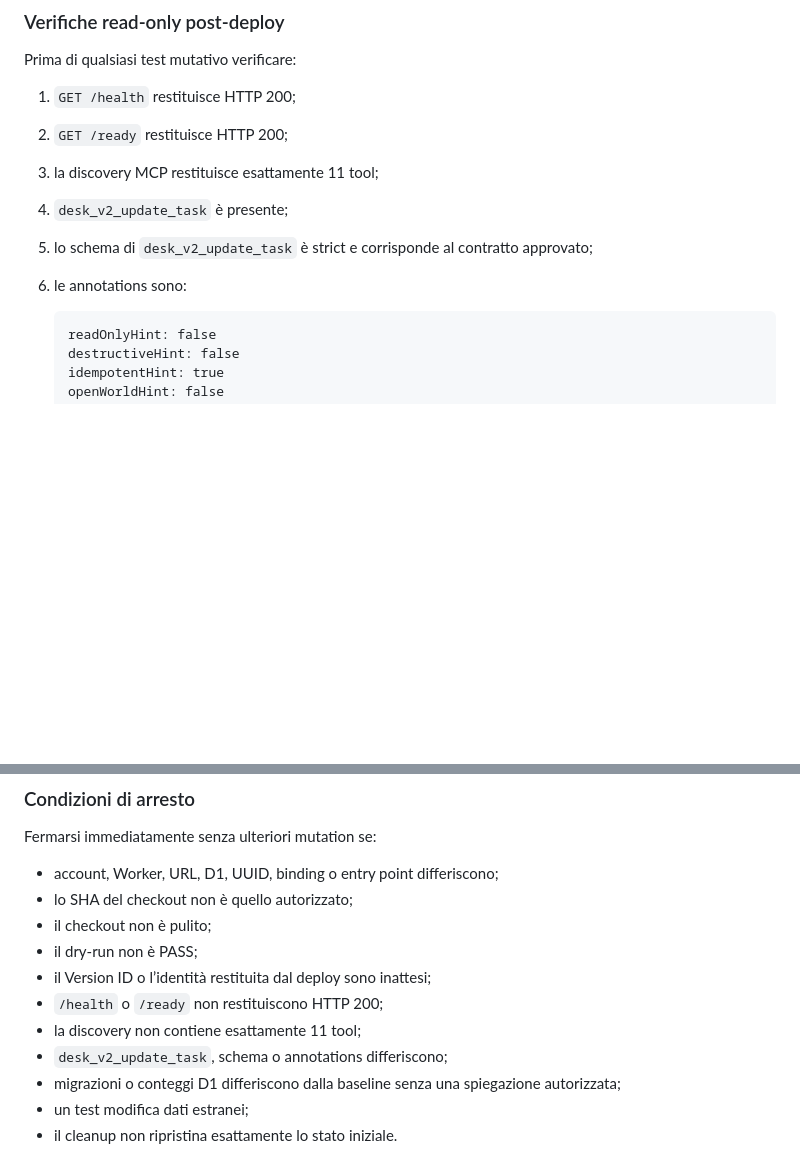
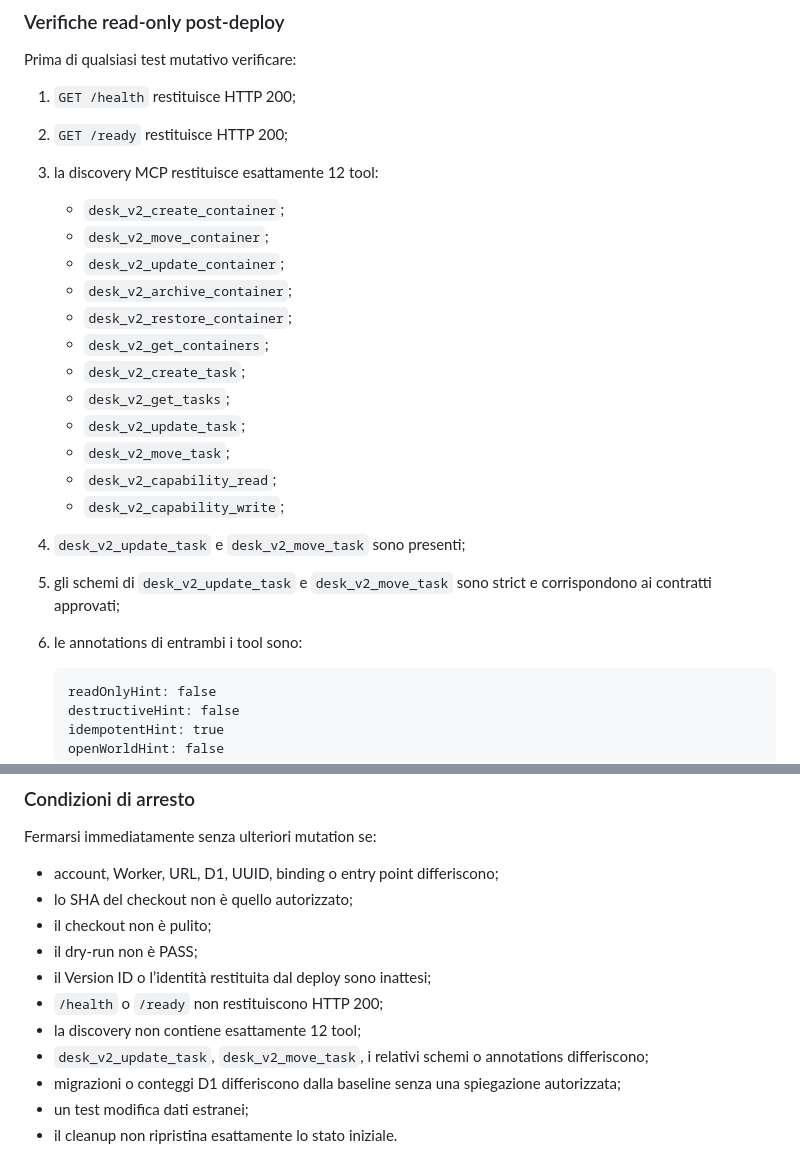
Before and after one commit to lotar-app/desk-assistant, a Markdown page: DEPLOYMENT_RUNBOOK.md, 2 parts joined by grey strips. Rendered like a GitHub page; blank space fills up the shorter version.

Commit message:
docs(desk-v2): update MCP deployment runbook for task move

````diff
--- a/DEPLOYMENT_RUNBOOK.md
+++ b/DEPLOYMENT_RUNBOOK.md
@@ -225,11 +225,23 @@ Prima di qualsiasi test mutativo verificare:
 
 1. `GET /health` restituisce HTTP 200;
 2. `GET /ready` restituisce HTTP 200;
-3. la discovery MCP restituisce esattamente 11 tool;
-4. `desk_v2_update_task` è presente;
-5. lo schema di `desk_v2_update_task` è strict e corrisponde al contratto
-   approvato;
-6. le annotations sono:
+3. la discovery MCP restituisce esattamente 12 tool:
+   - `desk_v2_create_container`;
+   - `desk_v2_move_container`;
+   - `desk_v2_update_container`;
+   - `desk_v2_archive_container`;
+   - `desk_v2_restore_container`;
+   - `desk_v2_get_containers`;
+   - `desk_v2_create_task`;
+   - `desk_v2_get_tasks`;
+   - `desk_v2_update_task`;
+   - `desk_v2_move_task`;
+   - `desk_v2_capability_read`;
+   - `desk_v2_capability_write`;
+4. `desk_v2_update_task` e `desk_v2_move_task` sono presenti;
+5. gli schemi di `desk_v2_update_task` e `desk_v2_move_task` sono strict e
+   corrispondono ai contratti approvati;
+6. le annotations di entrambi i tool sono:
 
    ```text
    readOnlyHint: false
@@ -290,8 +302,9 @@ Fermarsi immediatamente senza ulteriori mutation se:
 - il dry-run non è PASS;
 - il Version ID o l’identità restituita dal deploy sono inattesi;
 - `/health` o `/ready` non restituiscono HTTP 200;
-- la discovery non contiene esattamente 11 tool;
-- `desk_v2_update_task`, schema o annotations differiscono;
+- la discovery non contiene esattamente 12 tool;
+- `desk_v2_update_task`, `desk_v2_move_task`, i relativi schemi o annotations
+  differiscono;
 - migrazioni o conteggi D1 differiscono dalla baseline senza una spiegazione
   autorizzata;
 - un test modifica dati estranei;
````
